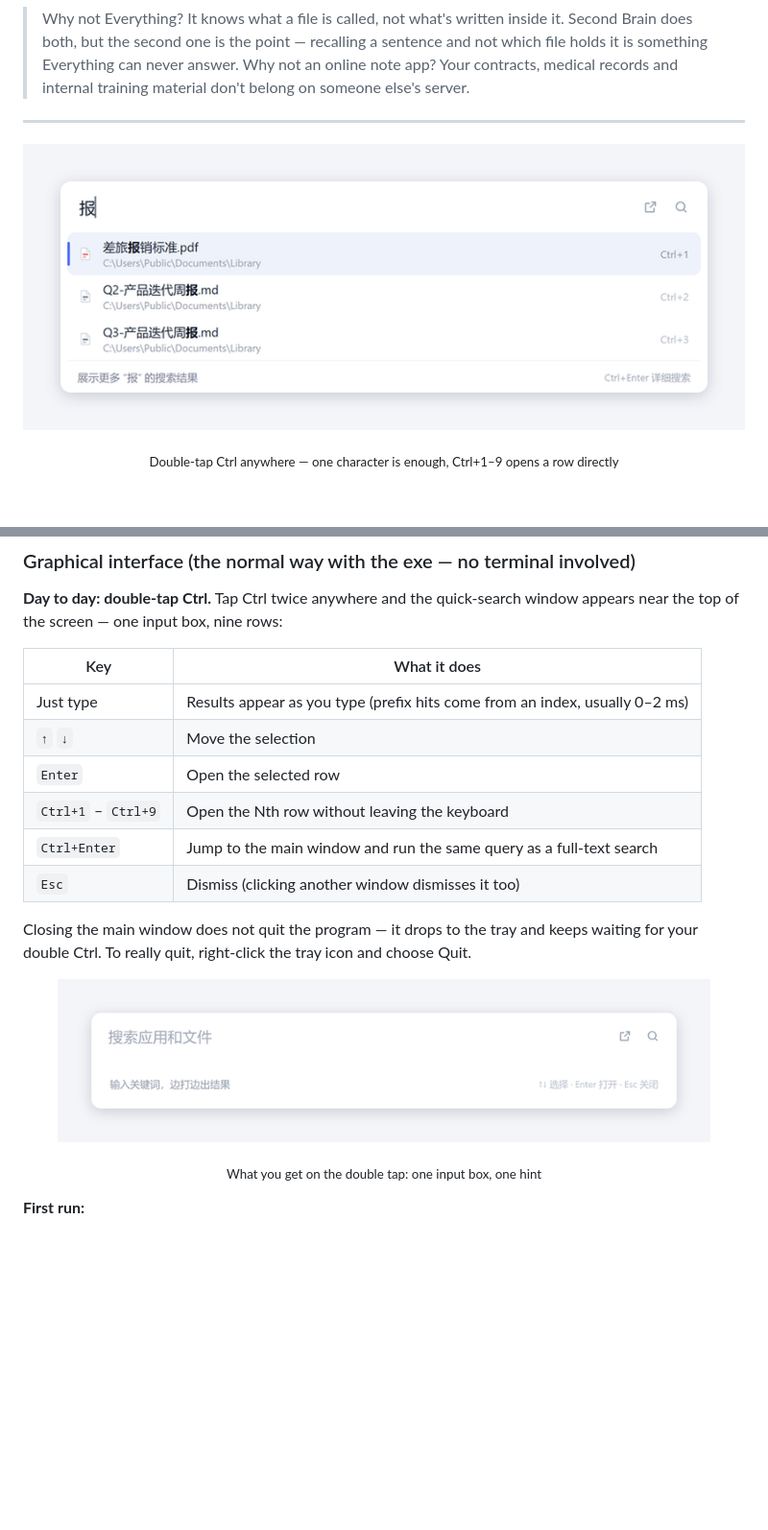
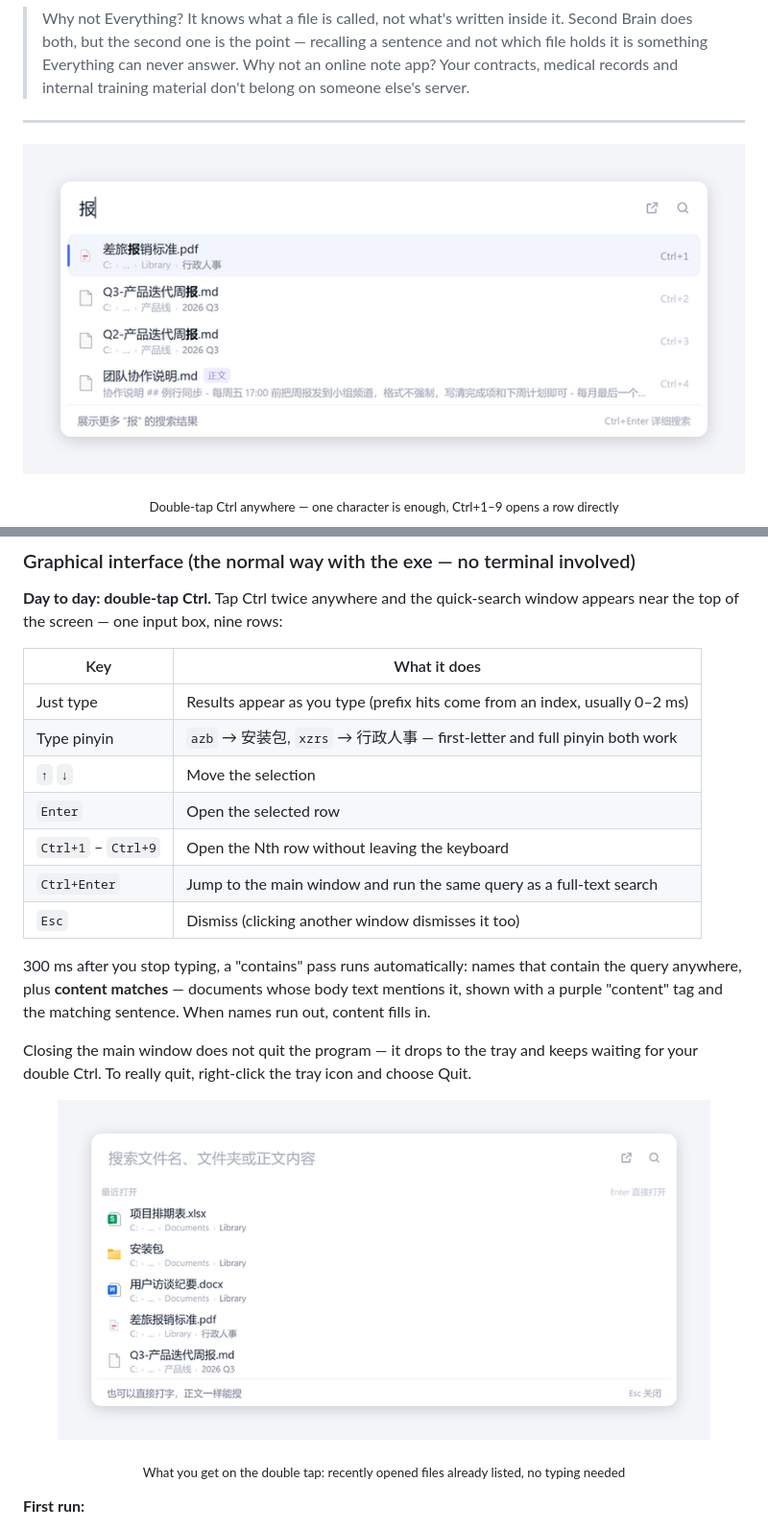
Before and after one commit to bslnssb/second-brain, a Markdown page: README.en.md, 2 parts joined by grey strips. Shown at 96% size. Rendered like a GitHub page; pictures changed too: assets/screenshot-quick-empty.png, assets/screenshot-quick.png; blank space fills up the shorter version.

```diff
--- a/README.en.md
+++ b/README.en.md
@@ -75,12 +78,17 @@ the screen — one input box, nine rows:
 | Key | What it does |
 |---|---|
 | Just type | Results appear as you type (prefix hits come from an index, usually 0–2 ms) |
+| Type pinyin | `azb` → 安装包, `xzrs` → 行政人事 — first-letter and full pinyin both work |
 | `↑` `↓` | Move the selection |
 | `Enter` | Open the selected row |
 | `Ctrl+1` – `Ctrl+9` | Open the Nth row without leaving the keyboard |
 | `Ctrl+Enter` | Jump to the main window and run the same query as a full-text search |
 | `Esc` | Dismiss (clicking another window dismisses it too) |
 
+300 ms after you stop typing, a "contains" pass runs automatically: names that contain the query anywhere, plus
+**content matches** — documents whose body text mentions it, shown with a purple "content" tag and the matching
+sentence. When names run out, content fills in.
+
 Closing the main window does not quit the program — it drops to the tray and keeps waiting for your double
 Ctrl. To really quit, right-click the tray icon and choose Quit.
 
@@ -88,5 +96,5 @@ Ctrl. To really quit, right-click the tray icon and choose Quit.
 
-<p align="center"><sub>What you get on the double tap: one input box, one hint</sub></p>
+<p align="center"><sub>What you get on the double tap: recently opened files already listed, no typing needed</sub></p>
 
 **First run:**
 
```
Also changed, not shown: other parts of README.en.md (+12 -4 lines), README.md (+19 -9 lines), 4 other files.
